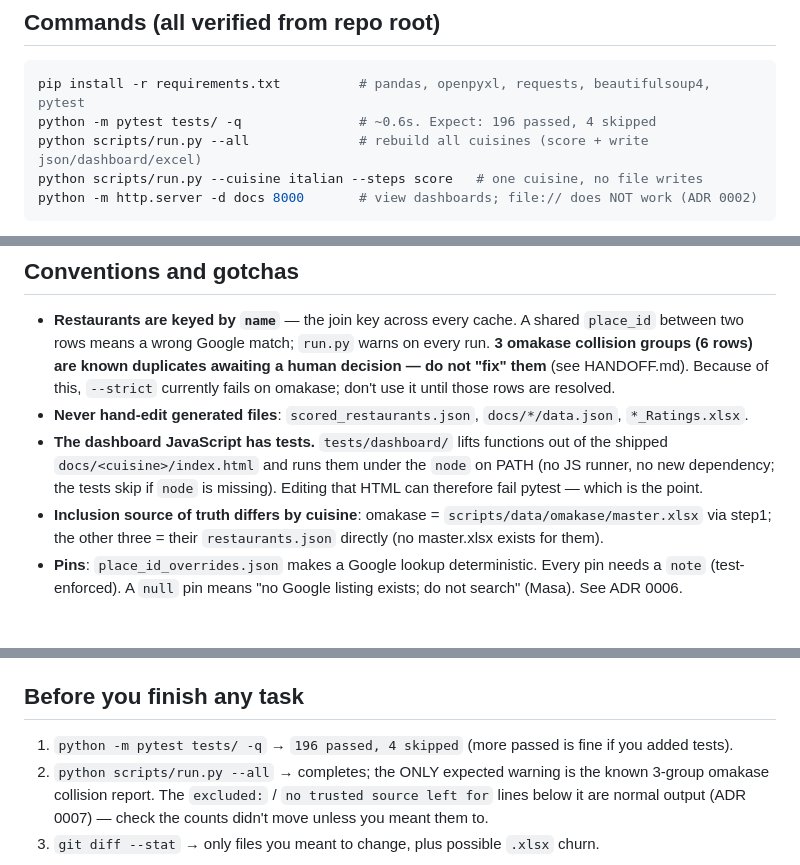
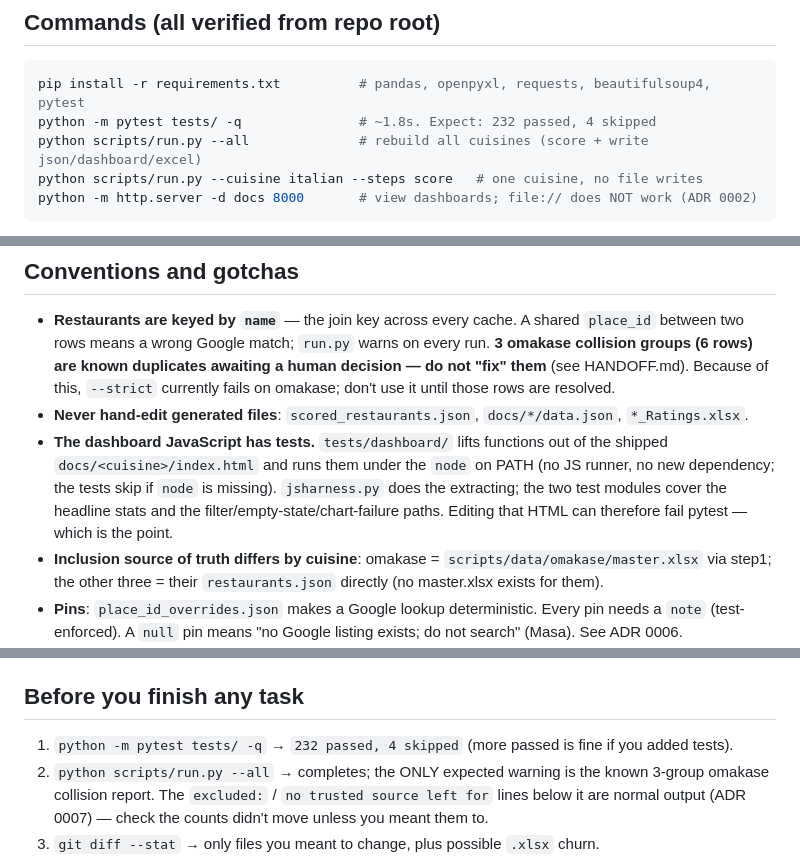
Before and after one commit to Kejjeh/omakase, a Markdown page: CLAUDE.md, 3 parts joined by grey strips. GitHub-like rendering; blank space fills up the shorter version.

````diff
--- a/CLAUDE.md
+++ b/CLAUDE.md
@@ -8,7 +8,7 @@ A data pipeline that ranks restaurants per cuisine (`omakase`, `italian` in NYC;
 
 ```bash
 pip install -r requirements.txt          # pandas, openpyxl, requests, beautifulsoup4, pytest
-python -m pytest tests/ -q               # ~0.6s. Expect: 196 passed, 4 skipped
+python -m pytest tests/ -q               # ~1.8s. Expect: 232 passed, 4 skipped
 python scripts/run.py --all              # rebuild all cuisines (score + write json/dashboard/excel)
 python scripts/run.py --cuisine italian --steps score   # one cuisine, no file writes
 python -m http.server -d docs 8000       # view dashboards; file:// does NOT work (ADR 0002)
@@ -45,7 +45,7 @@ Yelp has no fetcher: refresh is manual, via a deep-research session using `Yelp_
 
 - **Restaurants are keyed by `name`** — the join key across every cache. A shared `place_id` between two rows means a wrong Google match; `run.py` warns on every run. **3 omakase collision groups (6 rows) are known duplicates awaiting a human decision — do not "fix" them** (see HANDOFF.md). Because of this, `--strict` currently fails on omakase; don't use it until those rows are resolved.
 - **Never hand-edit generated files**: `scored_restaurants.json`, `docs/*/data.json`, `*_Ratings.xlsx`.
-- **The dashboard JavaScript has tests.** `tests/dashboard/` lifts functions out of the shipped `docs/<cuisine>/index.html` and runs them under the `node` on PATH (no JS runner, no new dependency; the tests skip if `node` is missing). Editing that HTML can therefore fail pytest — which is the point.
+- **The dashboard JavaScript has tests.** `tests/dashboard/` lifts functions out of the shipped `docs/<cuisine>/index.html` and runs them under the `node` on PATH (no JS runner, no new dependency; the tests skip if `node` is missing). `jsharness.py` does the extracting; the two test modules cover the headline stats and the filter/empty-state/chart-failure paths. Editing that HTML can therefore fail pytest — which is the point.
 - **Inclusion source of truth differs by cuisine**: omakase = `scripts/data/omakase/master.xlsx` via step1; the other three = their `restaurants.json` directly (no master.xlsx exists for them).
 - **Pins**: `place_id_overrides.json` makes a Google lookup deterministic. Every pin needs a `note` (test-enforced). A `null` pin means "no Google listing exists; do not search" (Masa). See ADR 0006.
 - **An untrusted Google match contributes no rating.** Trust gating covers the Reading, not just the derived fields: a wrong-business match's rating is withheld from the composite and the remaining sources renormalize, with the reason carried onto the record (`excluded_sources`), the run log, the dashboards and the Excel file. 34 readings are excluded across the 4 cuisines today and 13 rows are left unrated as a result — that is expected output, not a regression. See ADR 0007.
@@ -57,7 +57,7 @@ Yelp has no fetcher: refresh is manual, via a deep-research session using `Yelp_
 
 ## Before you finish any task
 
-1. `python -m pytest tests/ -q` → `196 passed, 4 skipped` (more passed is fine if you added tests).
+1. `python -m pytest tests/ -q` → `232 passed, 4 skipped` (more passed is fine if you added tests).
 2. `python scripts/run.py --all` → completes; the ONLY expected warning is the known 3-group omakase collision report. The `excluded:` / `no trusted source left for` lines below it are normal output (ADR 0007) — check the counts didn't move unless you meant them to.
 3. `git diff --stat` → only files you meant to change, plus possible `.xlsx` churn.
 
````
Also changed, not shown: HANDOFF.md (+42 -2 lines).
